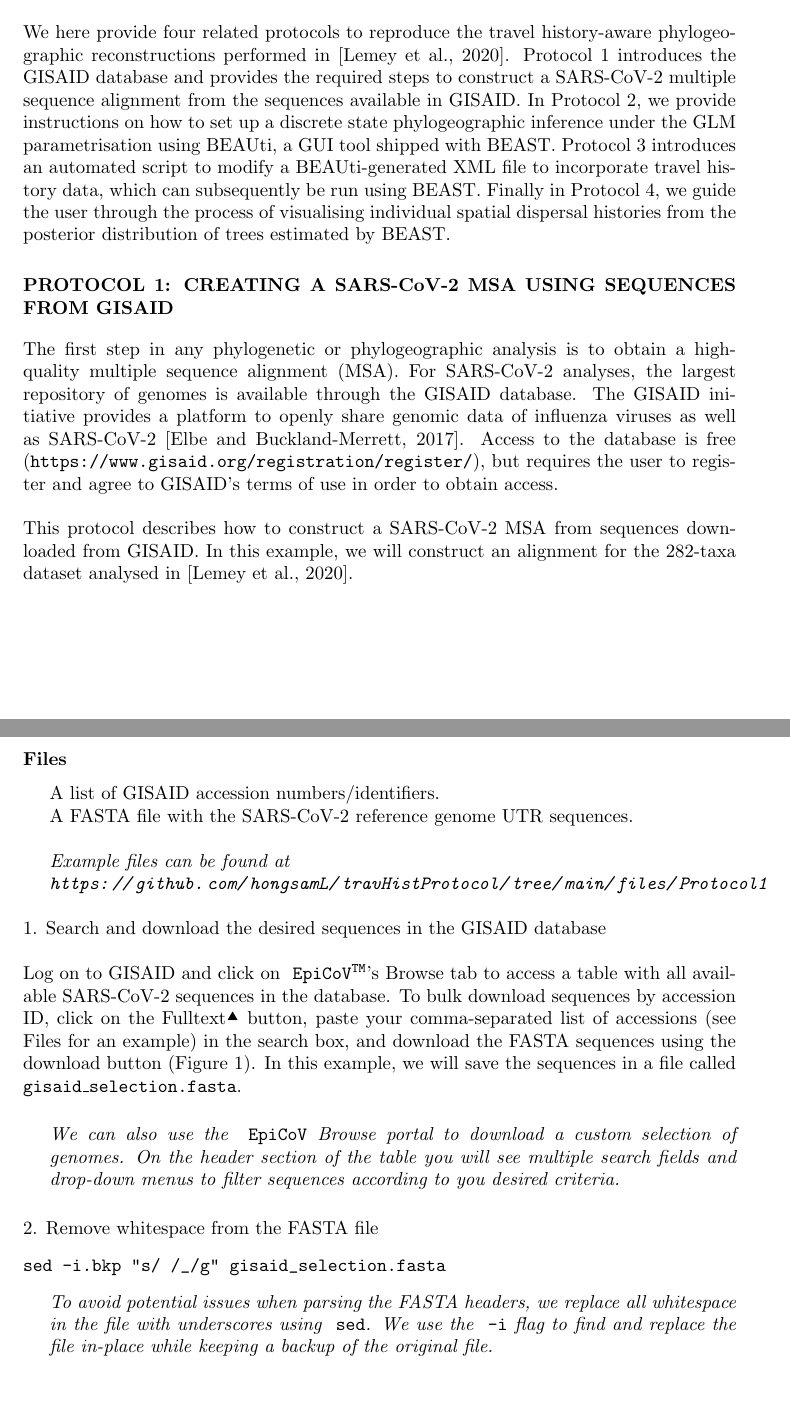
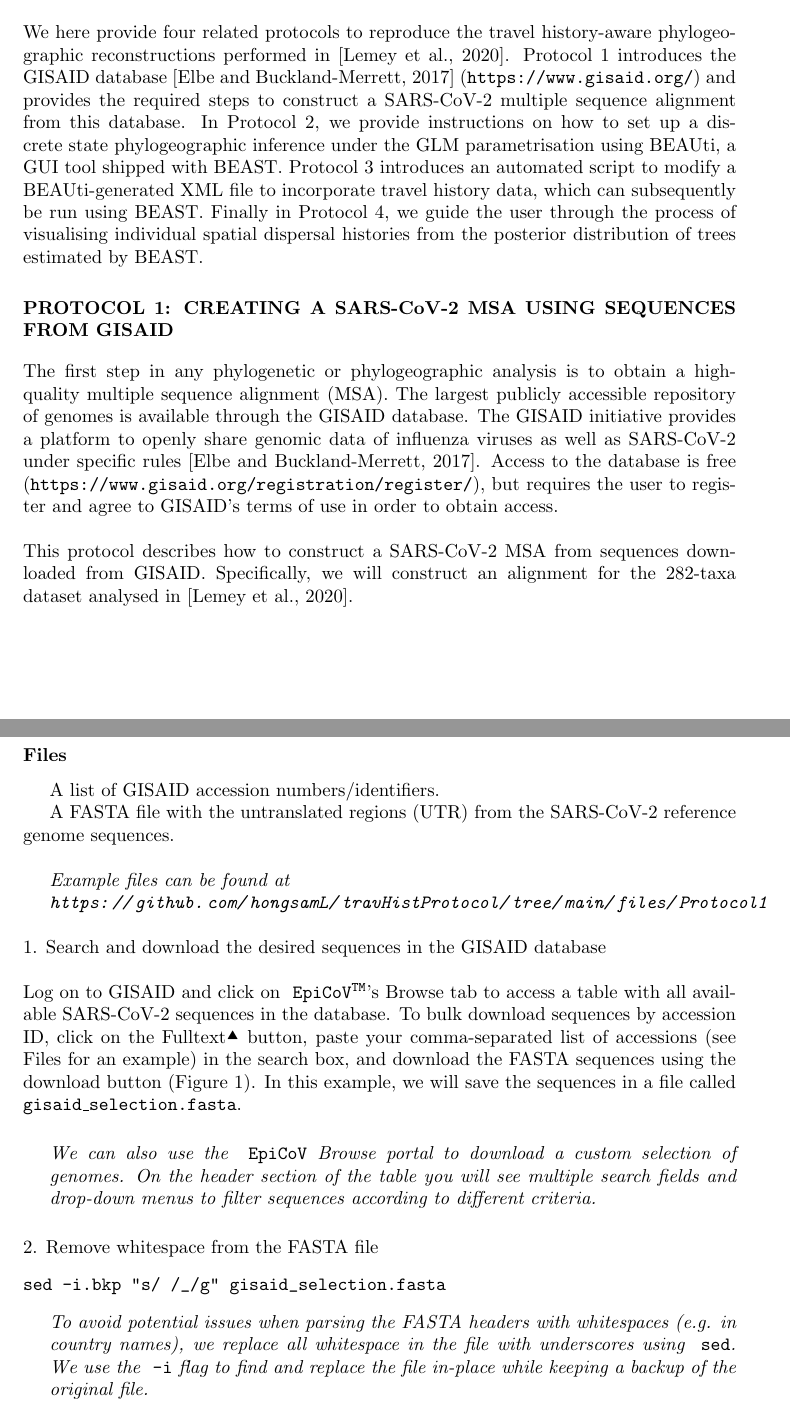
Before and after one commit to hongsamL/travHistProtocol, a LaTeX paper (main.tex): two parts of pages 2 and 3 of 19, joined at a grey line, cut so that both start at the same text, the shorter picture padded with empty space. Compiled offline with pdfLaTeX.

Commit message:
prot 1 edits

```diff
--- a/main.tex
+++ b/main.tex
@@ -69,7 +69,7 @@ These are important considerations because the computationally convenient ancest
 
 
 We here provide four related protocols to reproduce the travel history-aware phylogeographic reconstructions performed in \cite{travhist}.
-Protocol 1 introduces the GISAID database and provides the required steps to construct a SARS-CoV-2 multiple sequence alignment from the sequences available in GISAID.
+Protocol 1 introduces the GISAID database \cite{gisaid} (\url{https://www.gisaid.org/}) and provides the required steps to construct a SARS-CoV-2 multiple sequence alignment from this database.
 In Protocol 2, we provide instructions on how to set up a discrete state phylogeographic inference under the GLM parametrisation using BEAUti, a GUI tool shipped with BEAST.
 Protocol 3 introduces an automated script to modify a BEAUti-generated XML file to incorporate travel history data, which can subsequently be run using BEAST.
 Finally in Protocol 4, we guide the user through the process of visualising individual spatial dispersal histories from the posterior distribution of trees estimated by BEAST.
@@ -78,11 +78,11 @@ Finally in Protocol 4, we guide the user through the process of visualising indi
 \section*{PROTOCOL 1: CREATING A SARS-CoV-2 MSA USING SEQUENCES FROM GISAID}
 
 The first step in any phylogenetic or phylogeographic analysis is to obtain a high-quality multiple sequence alignment (MSA).
-For SARS-CoV-2 analyses, the largest repository of genomes is available through the GISAID database.
-The GISAID initiative provides a platform to openly share genomic data of influenza viruses as well as SARS-CoV-2 \cite{gisaid}.
+The largest publicly accessible repository of genomes is available through the GISAID database.
+The GISAID initiative provides a platform to openly share genomic data of influenza viruses as well as SARS-CoV-2 under specific rules \cite{gisaid}.
 Access to the database is free (\url{https://www.gisaid.org/registration/register/}), but requires the user to register and agree to GISAID's terms of use in order to obtain access.\\
 
-This protocol describes how to construct a SARS-CoV-2 MSA from sequences downloaded from GISAID. In this example, we will construct an alignment for the 282-taxa dataset analysed in \cite{travhist}.
+This protocol describes how to construct a SARS-CoV-2 MSA from sequences downloaded from GISAID. Specifically, we will construct an alignment for the 282-taxa dataset analysed in \cite{travhist}.
 
 \subsection*{\textbf{\textit{Necessary Resources}}}
 \subsubsection*{Hardware}
@@ -101,7 +101,7 @@ This protocol describes how to construct a SARS-CoV-2 MSA from sequences downloa
 \subsubsection*{Files}
 \hspace{0.5cm}A list of GISAID accession numbers/identifiers.
 
-\hspace{0.5cm}A FASTA file with the SARS-CoV-2 reference genome UTR sequences.\\
+\hspace{0.5cm}A FASTA file with the untranslated regions (UTR) from the SARS-CoV-2 reference genome sequences.\\
 \ann{Example files can be found at \\
 \url{https://github.com/hongsamL/travHistProtocol/tree/main/files/Protocol1}}
 
@@ -109,7 +109,7 @@ This protocol describes how to construct a SARS-CoV-2 MSA from sequences downloa
 
 Log on to GISAID and click on \code{EpiCoV\textsuperscript{TM}}'s Browse tab to access a table with all available SARS-CoV-2 sequences in the database. To bulk download sequences by accession ID, click on the Fulltext{\Large $\blacktriangleup$} button, paste your comma-separated list of accessions (see Files for an example) in the search box, and download the FASTA sequences using the download button (Figure \ref{fig:GISAID}). In this example, we will save the sequences in a file called \code{gisaid\_selection.fasta}.\\
 
-\ann{We can also use the \code{EpiCoV} Browse portal to download a custom selection of genomes. On the header section of the table you will see multiple search fields and drop-down menus to filter sequences according to you desired criteria.}
+\ann{We can also use the \code{EpiCoV} Browse portal to download a custom selection of genomes. On the header section of the table you will see multiple search fields and drop-down menus to filter sequences according to different criteria.}
 
 
 \begin{figure}[!ht]
@@ -125,7 +125,7 @@ Log on to GISAID and click on \code{EpiCoV\textsuperscript{TM}}'s Browse tab to
 sed -i.bkp "s/ /_/g" gisaid_selection.fasta
 \end{verbatim}
 
-\ann{To avoid potential issues when parsing the FASTA headers, we replace all whitespace in the file with underscores using \code{sed}.  We use the \code{-i} flag to find and replace the file in-place while keeping a backup of the original file.}
+\ann{To avoid potential issues when parsing the FASTA headers with whitespaces (e.g. in country names), we replace all whitespace in the file with underscores using \code{sed}.  We use the \code{-i} flag to find and replace the file in-place while keeping a backup of the original file.}
 
 3. Align the sequences using MAFFT
 \begin{verbatim}
```
Also changed, not shown: main.tex (4 more changed lines).
